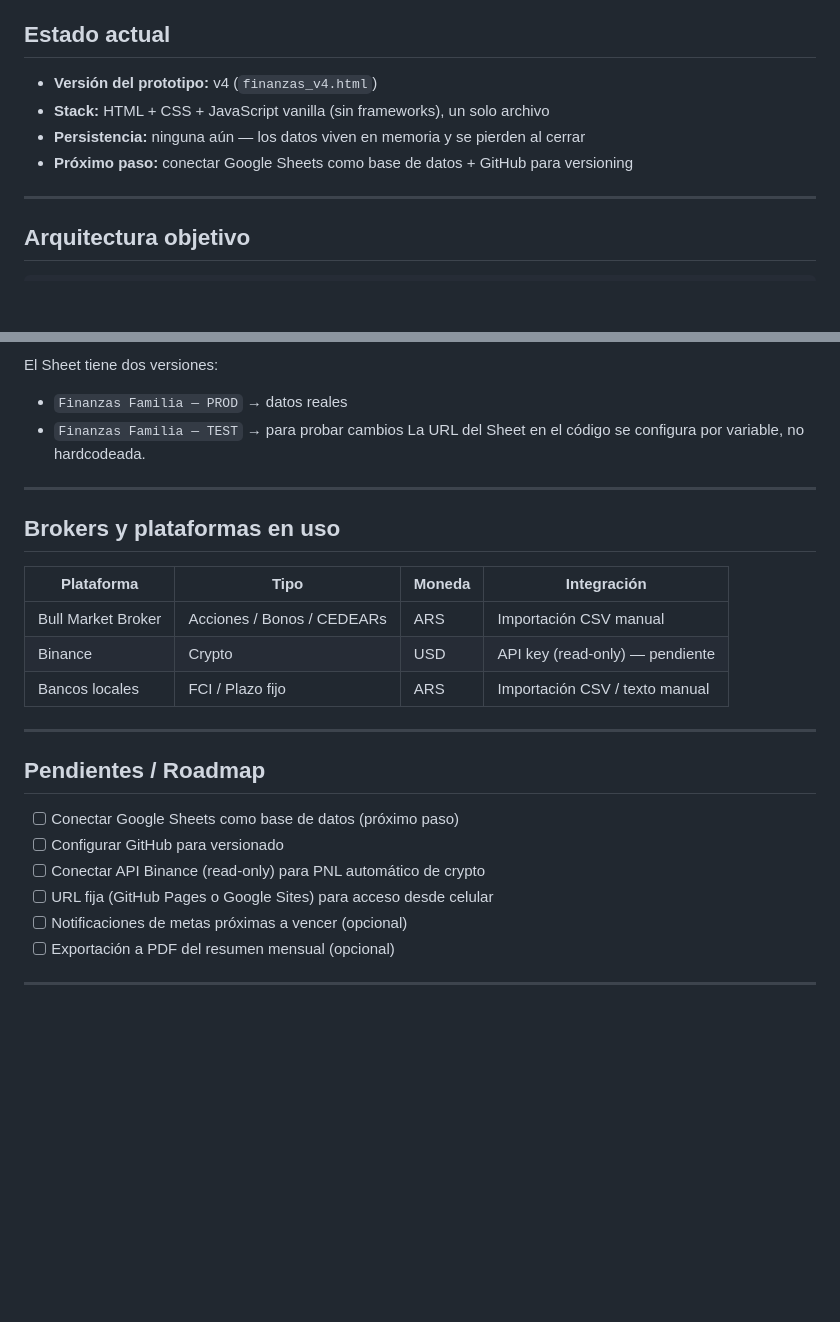
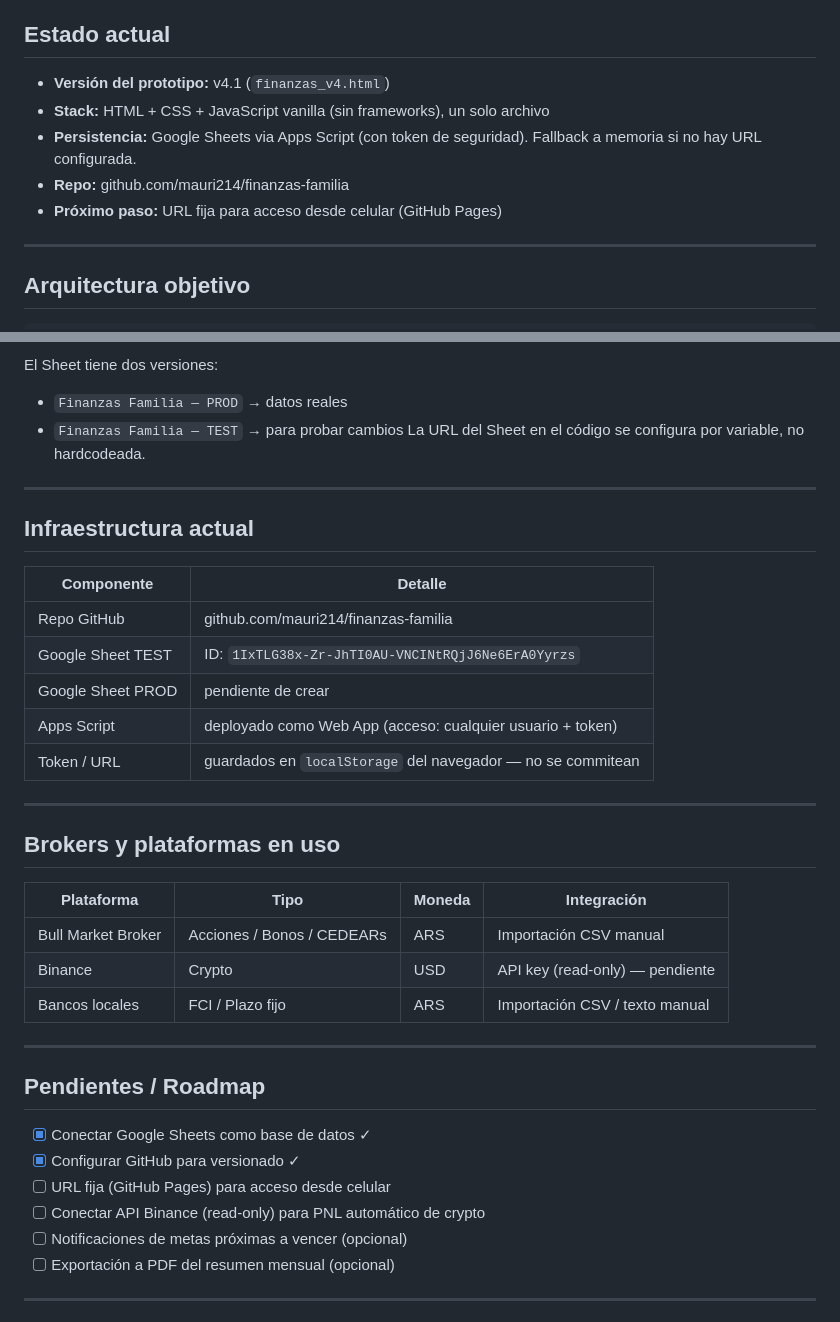
Before and after one commit to mauri214/finanzas-familia, a Markdown page: PROYECTO.md, 2 parts joined by grey strips. Drawn GitHub-style; blank space fills up the shorter version.

Commit message:
v4.1 — Google Sheets y GitHub conectados y funcionando
Roadmap: marca como completados Google Sheets y GitHub.
Agrega sección de infraestructura con IDs y estado de cada componente.
Próximo paso: GitHub Pages para URL fija desde celular.

Co-Authored-By: Claude Sonnet 4.6 <noreply@anthropic.com>

```diff
--- a/PROYECTO.md
+++ b/PROYECTO.md
@@ -6,10 +6,11 @@ Herramienta de finanzas personales para una pareja (2 usuarios), construida como
 
 ## Estado actual
 
-- **Versión del prototipo:** v4 (`finanzas_v4.html`)
+- **Versión del prototipo:** v4.1 (`finanzas_v4.html`)
 - **Stack:** HTML + CSS + JavaScript vanilla (sin frameworks), un solo archivo
-- **Persistencia:** ninguna aún — los datos viven en memoria y se pierden al cerrar
-- **Próximo paso:** conectar Google Sheets como base de datos + GitHub para versioning
+- **Persistencia:** Google Sheets via Apps Script (con token de seguridad). Fallback a memoria si no hay URL configurada.
+- **Repo:** github.com/mauri214/finanzas-familia
+- **Próximo paso:** URL fija para acceso desde celular (GitHub Pages)
 
 ---
 
@@ -233,6 +234,18 @@ La URL del Sheet en el código se configura por variable, no hardcodeada.
 
 ---
 
+## Infraestructura actual
+
+| Componente | Detalle |
+|------------|---------|
+| Repo GitHub | github.com/mauri214/finanzas-familia |
+| Google Sheet TEST | ID: `1IxTLG38x-Zr-JhTI0AU-VNCINtRQjJ6Ne6ErA0Yyrzs` |
+| Google Sheet PROD | pendiente de crear |
+| Apps Script | deployado como Web App (acceso: cualquier usuario + token) |
+| Token / URL | guardados en `localStorage` del navegador — no se commitean |
+
+---
+
 ## Brokers y plataformas en uso
 
 | Plataforma | Tipo | Moneda | Integración |
@@ -245,10 +258,10 @@ La URL del Sheet en el código se configura por variable, no hardcodeada.
 
 ## Pendientes / Roadmap
 
-- [ ] Conectar Google Sheets como base de datos (próximo paso)
-- [ ] Configurar GitHub para versionado
+- [x] Conectar Google Sheets como base de datos ✓
+- [x] Configurar GitHub para versionado ✓
+- [ ] URL fija (GitHub Pages) para acceso desde celular
 - [ ] Conectar API Binance (read-only) para PNL automático de crypto
-- [ ] URL fija (GitHub Pages o Google Sites) para acceso desde celular
 - [ ] Notificaciones de metas próximas a vencer (opcional)
 - [ ] Exportación a PDF del resumen mensual (opcional)
 
```
